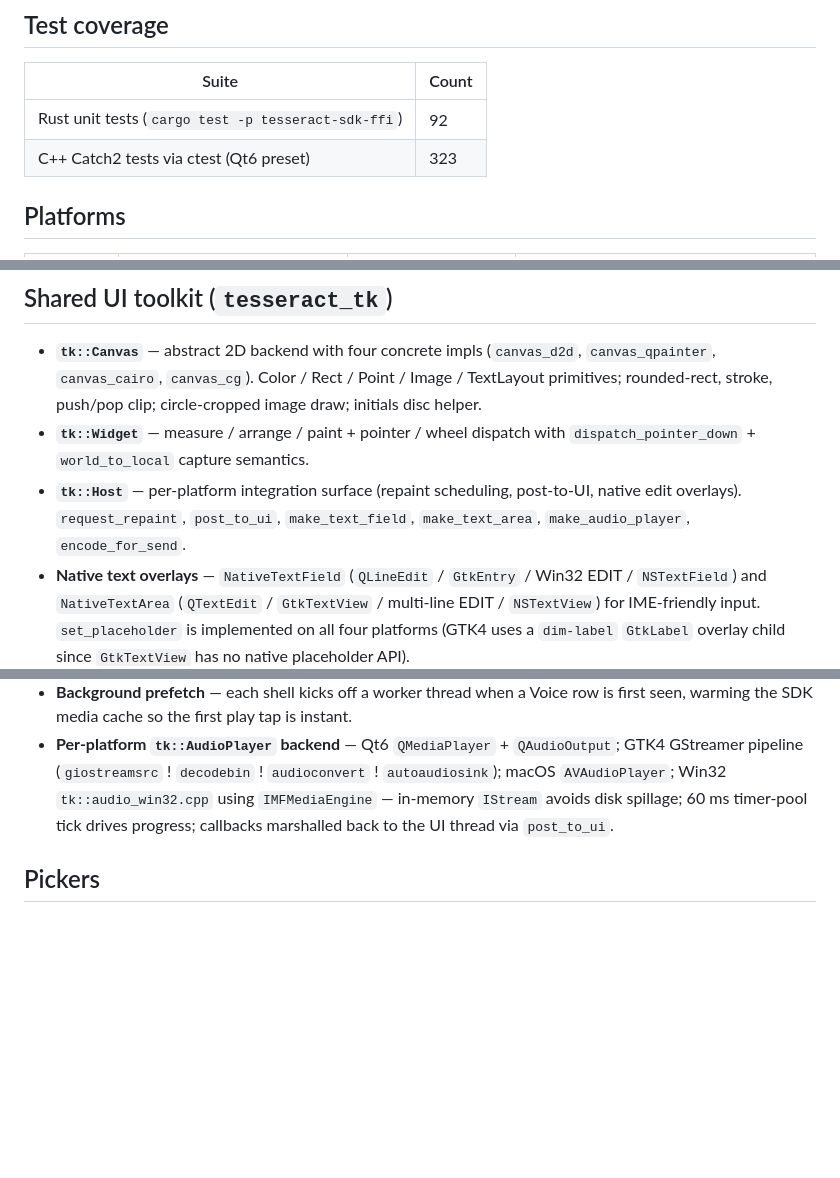
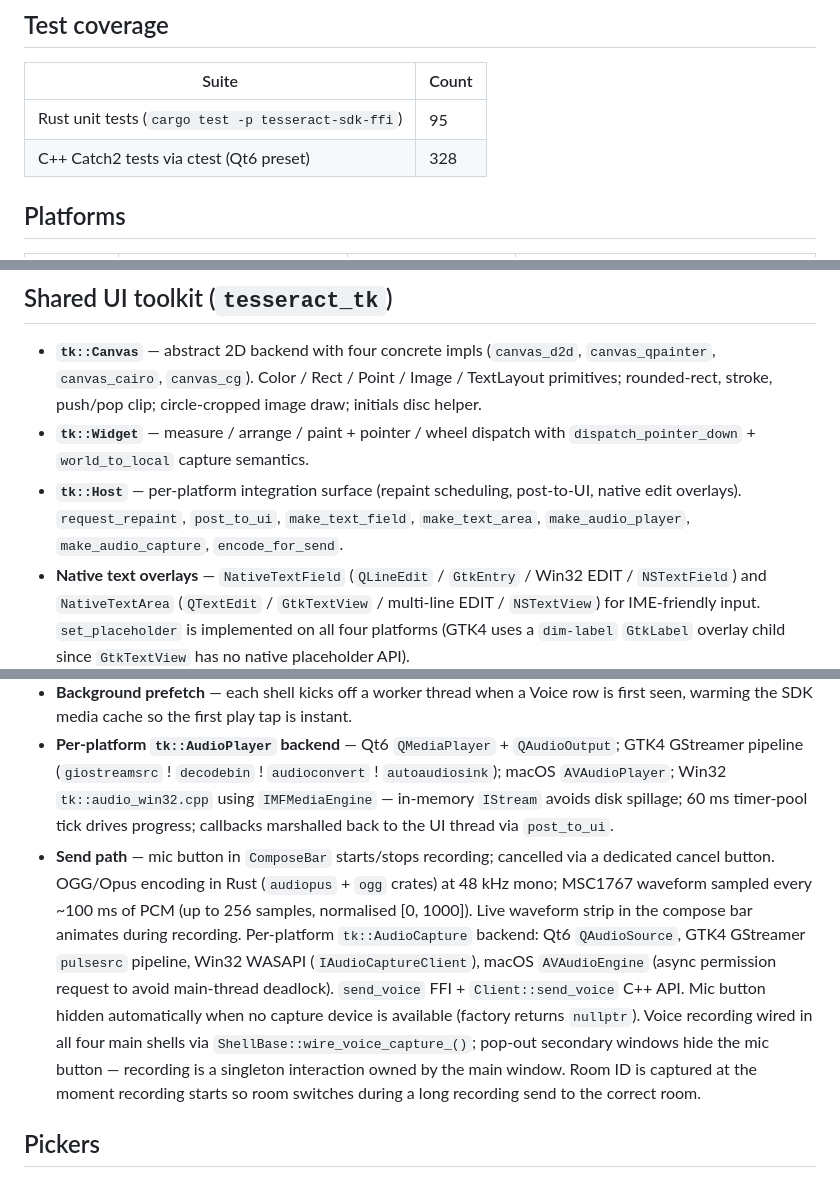
Before and after one commit to surakin/tesseract, a Markdown page: STATUS.md, 3 parts joined by grey strips. Rendered like a GitHub page; blank space fills up the shorter version.

```diff
--- a/STATUS.md
+++ b/STATUS.md
@@ -17,8 +17,8 @@ For build instructions, architectural overview, and the open-roadmap items, see
 
 | Suite | Count |
 | ----- | ----- |
-| Rust unit tests (`cargo test -p tesseract-sdk-ffi`) | 92 |
-| C++ Catch2 tests via ctest (Qt6 preset) | 323 |
+| Rust unit tests (`cargo test -p tesseract-sdk-ffi`) | 95 |
+| C++ Catch2 tests via ctest (Qt6 preset) | 328 |
 
 ## Platforms
 
@@ -66,7 +66,7 @@ For build instructions, architectural overview, and the open-roadmap items, see
 
 - **`tk::Canvas`** — abstract 2D backend with four concrete impls (`canvas_d2d`, `canvas_qpainter`, `canvas_cairo`, `canvas_cg`). Color / Rect / Point / Image / TextLayout primitives; rounded-rect, stroke, push/pop clip; circle-cropped image draw; initials disc helper.
 - **`tk::Widget`** — measure / arrange / paint + pointer / wheel dispatch with `dispatch_pointer_down` + `world_to_local` capture semantics.
-- **`tk::Host`** — per-platform integration surface (repaint scheduling, post-to-UI, native edit overlays). `request_repaint`, `post_to_ui`, `make_text_field`, `make_text_area`, `make_audio_player`, `encode_for_send`.
+- **`tk::Host`** — per-platform integration surface (repaint scheduling, post-to-UI, native edit overlays). `request_repaint`, `post_to_ui`, `make_text_field`, `make_text_area`, `make_audio_player`, `make_audio_capture`, `encode_for_send`.
 - **Native text overlays** — `NativeTextField` (`QLineEdit` / `GtkEntry` / Win32 EDIT / `NSTextField`) and `NativeTextArea` (`QTextEdit` / `GtkTextView` / multi-line EDIT / `NSTextView`) for IME-friendly input. `set_placeholder` is implemented on all four platforms (GTK4 uses a `dim-label` `GtkLabel` overlay child since `GtkTextView` has no native placeholder API).
 - **Shared views** — `LoginView`, `RoomListView`, `MessageListView`, `EmojiPicker`, `StickerPicker`, `RecoveryBanner`, `ComposeBar` mounted identically on every platform.
 - **Drag-and-drop ingest** — `FileDropHandler` on every Surface; image-data MIME types route to the compose bar's image preview, generic files route to the file chip.
@@ -104,6 +104,7 @@ For build instructions, architectural overview, and the open-roadmap items, see
 - **Speed pill** — `1×` / `1.5×` / `2×` on the active row; cycles the global playback rate.
 - **Background prefetch** — each shell kicks off a worker thread when a Voice row is first seen, warming the SDK media cache so the first play tap is instant.
 - **Per-platform `tk::AudioPlayer` backend** — Qt6 `QMediaPlayer` + `QAudioOutput`; GTK4 GStreamer pipeline (`giostreamsrc` ! `decodebin` ! `audioconvert` ! `autoaudiosink`); macOS `AVAudioPlayer`; Win32 `tk::audio_win32.cpp` using `IMFMediaEngine` — in-memory `IStream` avoids disk spillage; 60 ms timer-pool tick drives progress; callbacks marshalled back to the UI thread via `post_to_ui`.
+- **Send path** — mic button in `ComposeBar` starts/stops recording; cancelled via a dedicated cancel button. OGG/Opus encoding in Rust (`audiopus` + `ogg` crates) at 48 kHz mono; MSC1767 waveform sampled every ~100 ms of PCM (up to 256 samples, normalised [0, 1000]). Live waveform strip in the compose bar animates during recording. Per-platform `tk::AudioCapture` backend: Qt6 `QAudioSource`, GTK4 GStreamer `pulsesrc` pipeline, Win32 WASAPI (`IAudioCaptureClient`), macOS `AVAudioEngine` (async permission request to avoid main-thread deadlock). `send_voice` FFI + `Client::send_voice` C++ API. Mic button hidden automatically when no capture device is available (factory returns `nullptr`). Voice recording wired in all four main shells via `ShellBase::wire_voice_capture_()`; pop-out secondary windows hide the mic button — recording is a singleton interaction owned by the main window. Room ID is captured at the moment recording starts so room switches during a long recording send to the correct room.
 
 ## Pickers
 
```
Also changed, not shown: other parts of STATUS.md (+1 -1 lines), CHANGES.md (+7 -2 lines), ROADMAP.md (+1 -1 lines).
